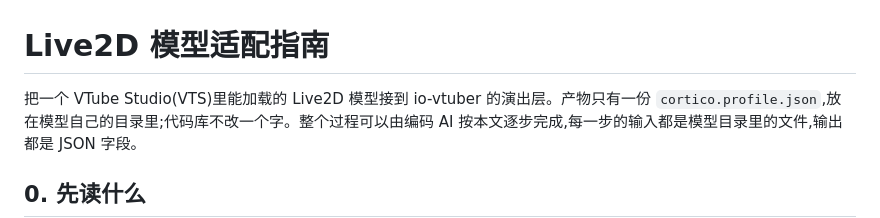
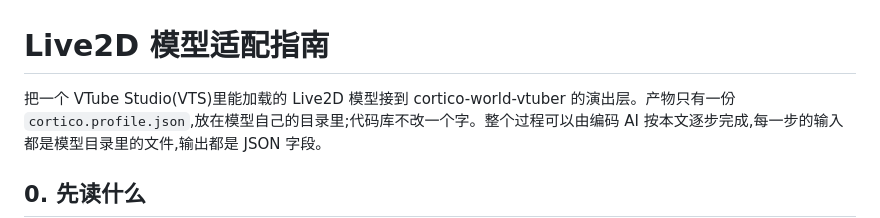
Before and after one commit to Pal-AI-Lab/cortico-world-vtuber, a Markdown page: src/models/LIVE2D-ADAPTATION.md, the part around the change. Drawn GitHub-style.

```diff
--- a/src/models/LIVE2D-ADAPTATION.md
+++ b/src/models/LIVE2D-ADAPTATION.md
@@ -1,6 +1,6 @@
 # Live2D 模型适配指南
 
-把一个 VTube Studio(VTS)里能加载的 Live2D 模型接到 io-vtuber 的演出层。产物只有一份
+把一个 VTube Studio(VTS)里能加载的 Live2D 模型接到 cortico-world-vtuber 的演出层。产物只有一份
 `cortico.profile.json`,放在模型自己的目录里;代码库不改一个字。整个过程可以由编码 AI
 按本文逐步完成,每一步的输入都是模型目录里的文件,输出都是 JSON 字段。
 
```
Also changed, not shown: README.md (+2 -2 lines), src/README.md (+1 -1 lines).
